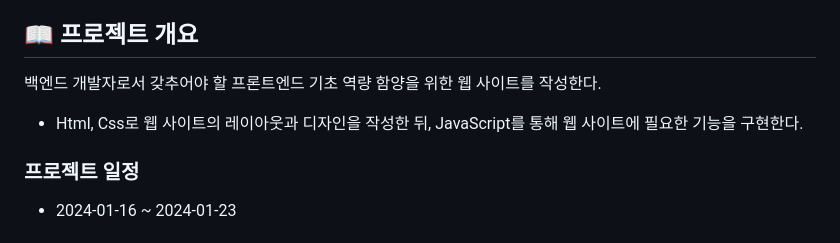
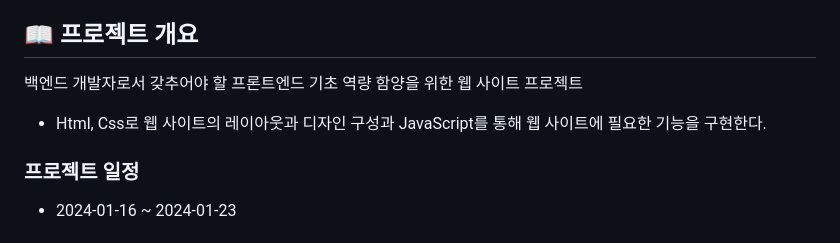
Before and after one commit to www-author/frontend-hodu, a Markdown page: README.md, the part around the change. Drawn GitHub-style.

Commit message:
:memo: README 프로젝트 개요 문구 수정

```diff
--- a/README.md
+++ b/README.md
@@ -3,9 +3,9 @@
 
 ## :book: 프로젝트 개요
 
-백엔드 개발자로서 갖추어야 할 프론트엔드 기초 역량 함양을 위한 웹 사이트를 작성한다.
+백엔드 개발자로서 갖추어야 할 프론트엔드 기초 역량 함양을 위한 웹 사이트 프로젝트
 
-* Html, Css로 웹 사이트의 레이아웃과 디자인을 작성한 뒤, JavaScript를 통해 웹 사이트에 필요한 기능을 구현한다.
+* Html, Css로 웹 사이트의 레이아웃과 디자인 구성과 JavaScript를 통해 웹 사이트에 필요한 기능을 구현한다.
 
 ### 프로젝트 일정
  * 2024-01-16 ~ 2024-01-23
```
